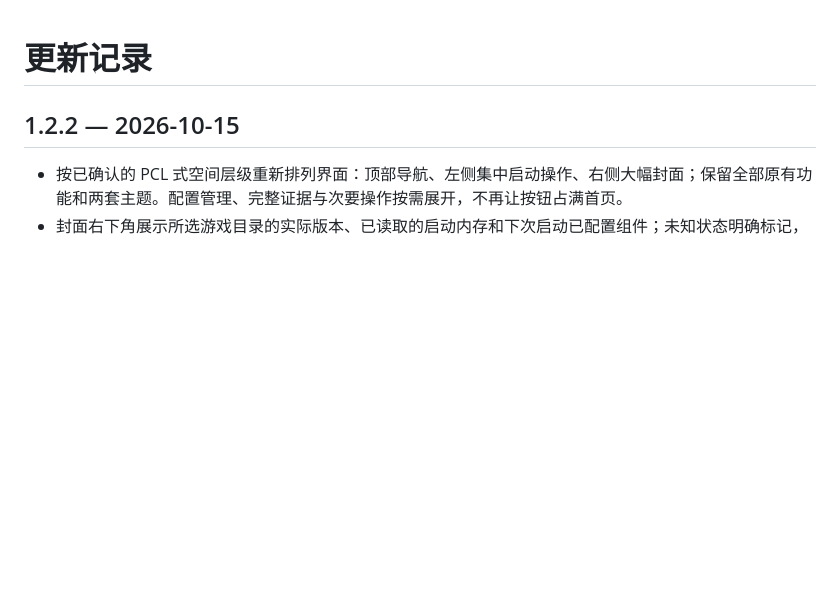
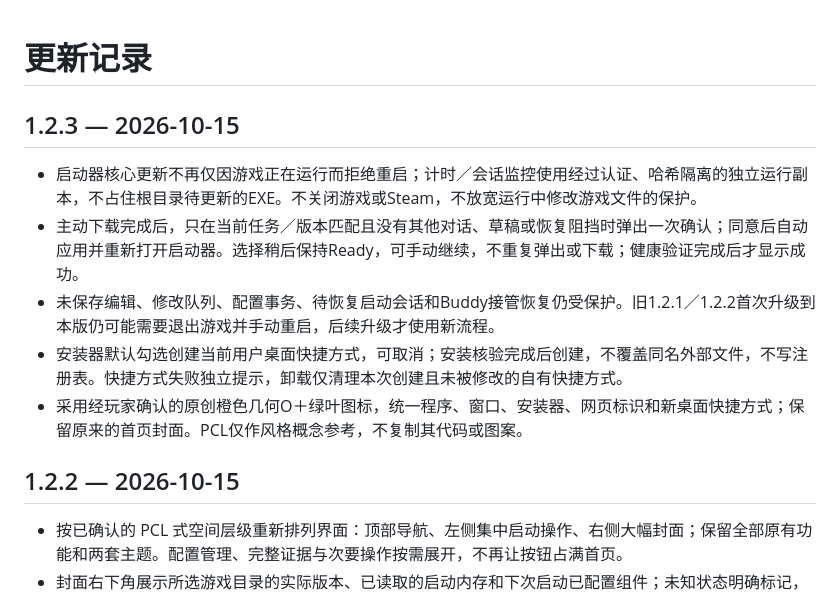
Before and after one commit to LiuDaCheng666/orange-zomboid-launcher, a Markdown page: CHANGELOG.md, the part around the change. Rendered like a GitHub page; blank space fills up the shorter version.

```diff
--- a/CHANGELOG.md
+++ b/CHANGELOG.md
@@ -1,4 +1,12 @@
 # 更新记录
+
+## 1.2.3 — 2026-10-15
+
+- 启动器核心更新不再仅因游戏正在运行而拒绝重启；计时／会话监控使用经过认证、哈希隔离的独立运行副本，不占住根目录待更新的EXE。不关闭游戏或Steam，不放宽运行中修改游戏文件的保护。
+- 主动下载完成后，只在当前任务／版本匹配且没有其他对话、草稿或恢复阻挡时弹出一次确认；同意后自动应用并重新打开启动器。选择稍后保持Ready，可手动继续，不重复弹出或下载；健康验证完成后才显示成功。
+- 未保存编辑、修改队列、配置事务、待恢复启动会话和Buddy接管恢复仍受保护。旧1.2.1／1.2.2首次升级到本版仍可能需要退出游戏并手动重启，后续升级才使用新流程。
+- 安装器默认勾选创建当前用户桌面快捷方式，可取消；安装核验完成后创建，不覆盖同名外部文件，不写注册表。快捷方式失败独立提示，卸载仅清理本次创建且未被修改的自有快捷方式。
+- 采用经玩家确认的原创橙色几何O＋绿叶图标，统一程序、窗口、安装器、网页标识和新桌面快捷方式；保留原来的首页封面。PCL仅作风格概念参考，不复制其代码或图案。
 
 ## 1.2.2 — 2026-10-15
 
```
Also changed, not shown: docs/releases/1.2.3-release-notes.md (added, +37 -0 lines), 使用说明.md (+4 -2 lines).
